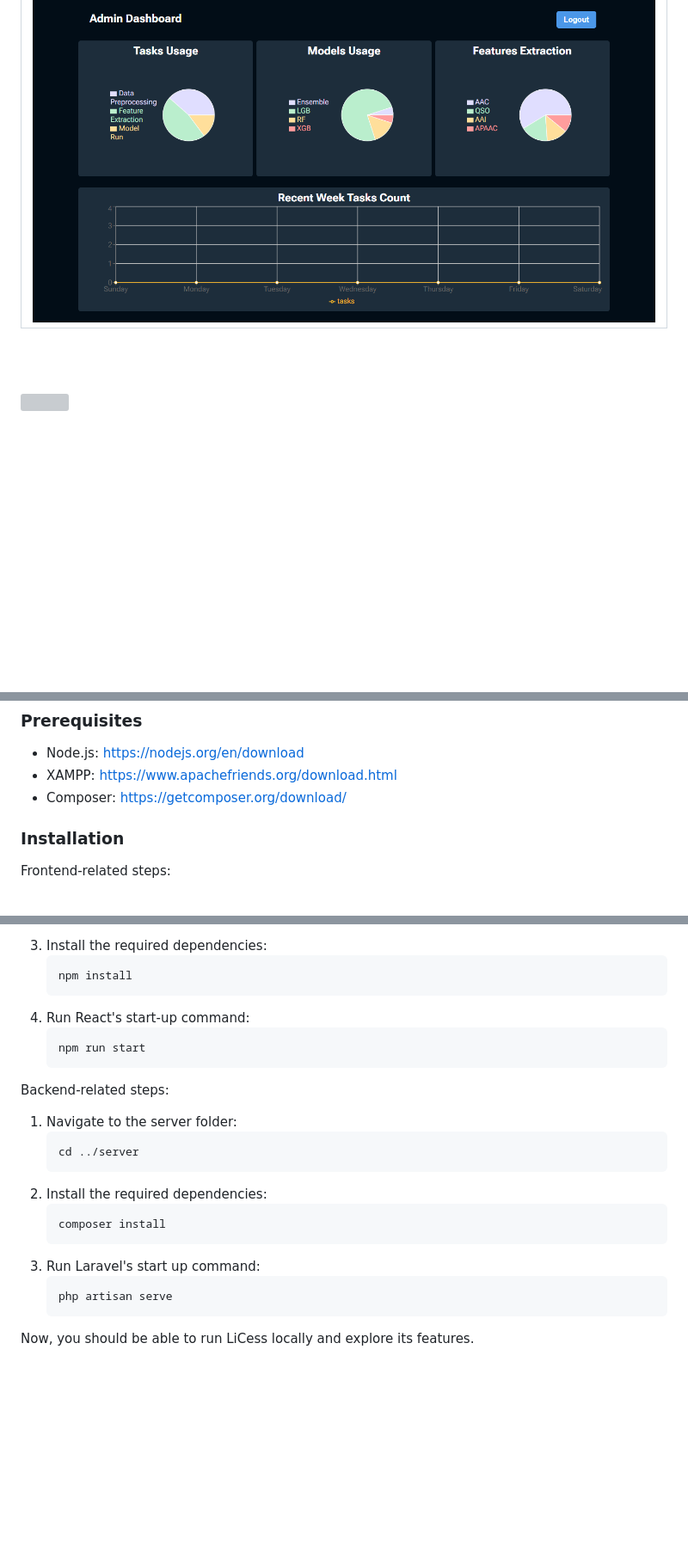
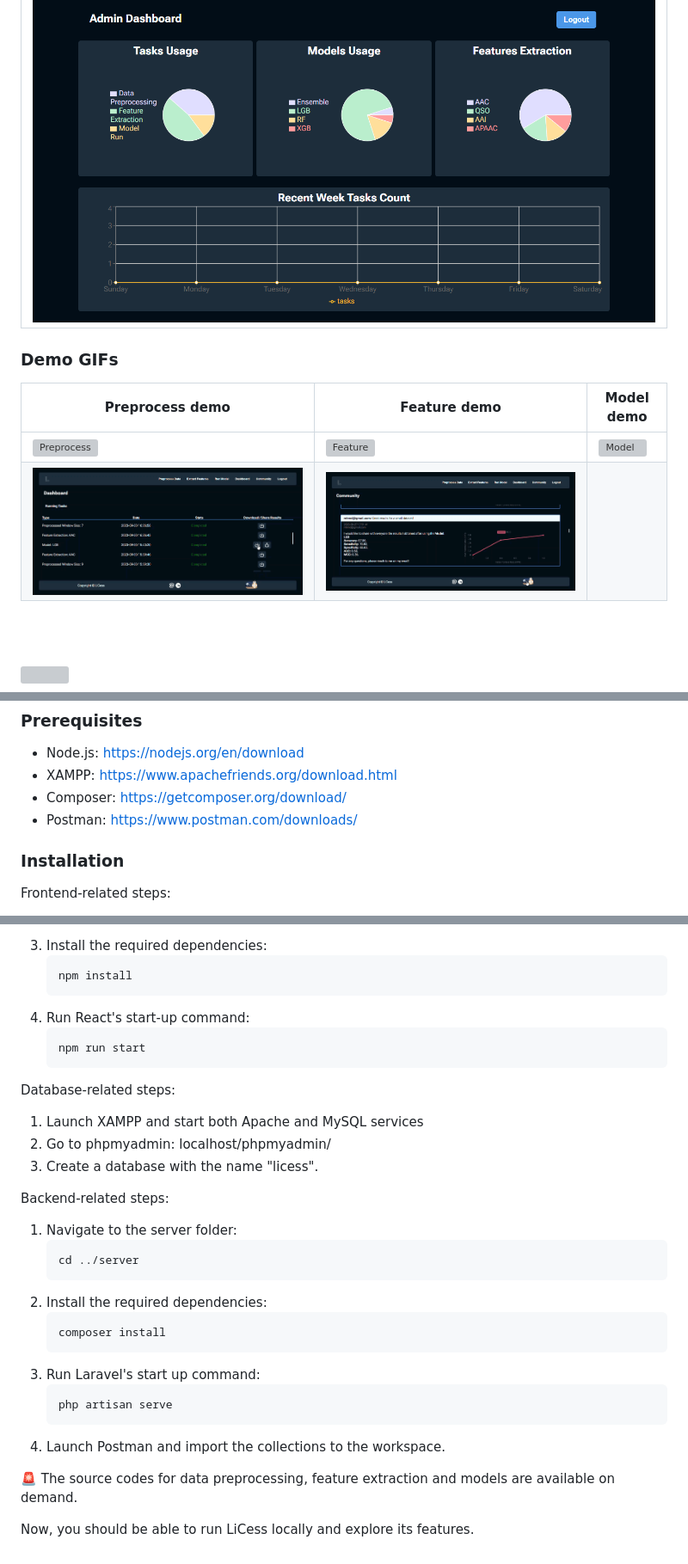
Before and after one commit to Mohamad-Rida-Chouman/LiCess-website, a Markdown page: README.md, 3 parts joined by grey strips. Shown at 86% size. GitHub-like rendering; blank space fills up the shorter version; grey boxes are pictures that could not be loaded.

Commit message:
Update README.md Added GIFs

````diff
--- a/README.md
+++ b/README.md
@@ -59,6 +59,13 @@
 | ----------------------------------------------------- |
 | ![Admin Dashboard](./readme/demo/admin-dashboard.png) |
 
+### Demo GIFs
+
+| Preprocess demo                                       | Feature demo                                                | Model demo                                              |
+| ----------------------------------------------------- | ----------------------------------------------------------- | ------------------------------------------------------- |
+| ![Preprocess](./readme/demo/preprocess.gif)           | ![Feature](./readme/demo/features.gif)                      | ![Model](./readme/demo/model.gif) |
+| ![Dashboard-community](./readme/demo/dashboard-community.gif)           | ![Dark-light](./readme/demo/dark-light.gif)                      |
+
 <br><br>
 
 <!-- Tech stack -->
@@ -85,6 +92,8 @@
   [https://www.apachefriends.org/download.html](https://www.apachefriends.org/download.html)
 - Composer:
   [https://getcomposer.org/download/](https://getcomposer.org/download/)
+- Postman:
+  [https://www.postman.com/downloads/](https://www.postman.com/downloads/)
 
 ### Installation
 
@@ -106,6 +115,12 @@ Frontend-related steps:
    npm run start
    ```
 
+Database-related steps:
+1. Launch XAMPP and start both Apache and MySQL services
+2. Go to phpmyadmin:
+   localhost/phpmyadmin/
+3. Create a database with the name "licess".
+
 Backend-related steps:
 1. Navigate to the server folder:
    ```sh
@@ -119,5 +134,8 @@ Backend-related steps:
    ```sh
    php artisan serve
    ```
+4. Launch Postman and import the collections to the workspace.
+
+🚨 The source codes for data preprocessing, feature extraction and models are available on demand.
 
 Now, you should be able to run LiCess locally and explore its features.
````
